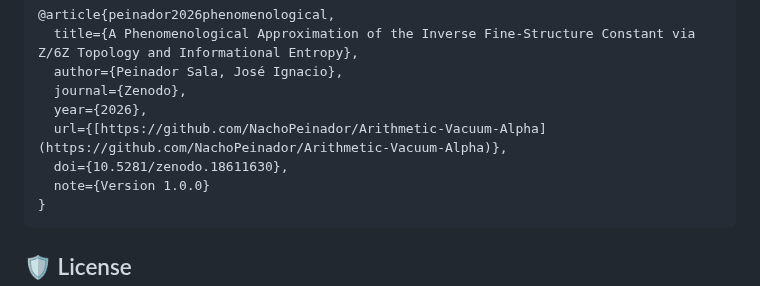
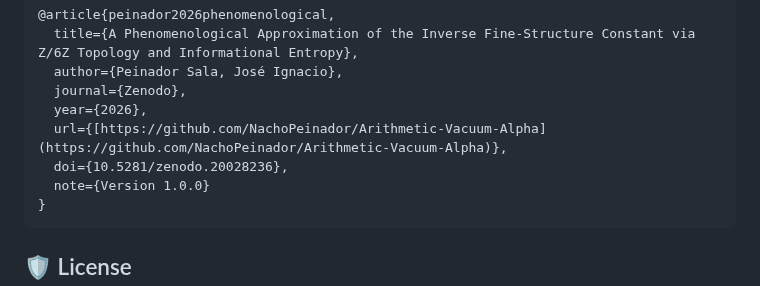
Before and after one commit to NachoPeinador/Arithmetic-Vacuum-Alpha, a Markdown page: README_new.md, the part around one of its changes. Rendered like a GitHub page.

Commit message:
Update DOI link in README_new.md

````diff
--- a/README_new.md
+++ b/README_new.md
@@ -105,7 +105,7 @@ If you use this work, the topological frameworks, or the audit engine in your re
   journal={Zenodo},
   year={2026},
   url={[https://github.com/NachoPeinador/Arithmetic-Vacuum-Alpha](https://github.com/NachoPeinador/Arithmetic-Vacuum-Alpha)},
-  doi={10.5281/zenodo.18611630},
+  doi={10.5281/zenodo.20028236},
   note={Version 1.0.0}
 }
 ```
````
Also changed, not shown: other parts of README_new.md (+1 -1 lines).
